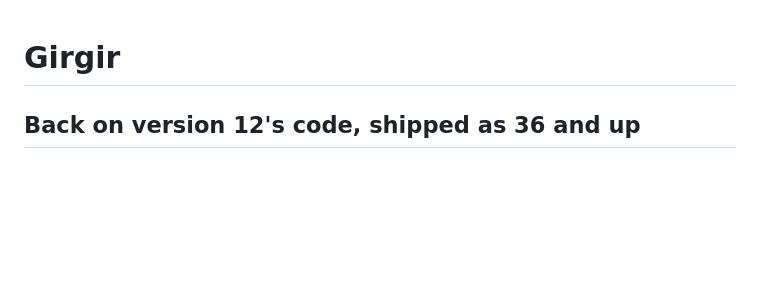
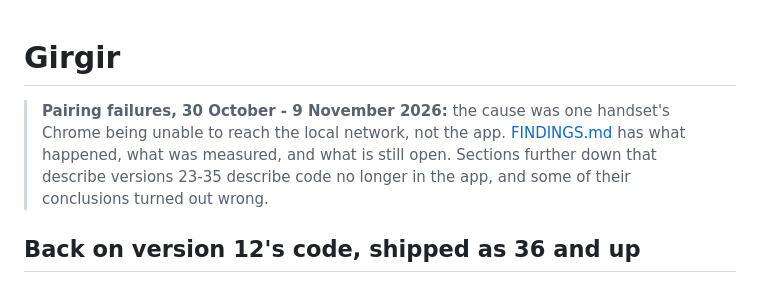
Before and after one commit to mottozo-gettingthere/girgir, a Markdown page: README.md, the part around one of its changes. Rendered like a GitHub page; blank space fills up the shorter version.

```diff
--- a/README.md
+++ b/README.md
@@ -1,4 +1,10 @@
 # Girgir
+
+> **Pairing failures, 30 October - 9 November 2026:** the cause was one
+> handset's Chrome being unable to reach the local network, not the app.
+> [FINDINGS.md](FINDINGS.md) has what happened, what was measured, and what is
+> still open. Sections further down that describe versions 23-35 describe code
+> no longer in the app, and some of their conclusions turned out wrong.
 
 ## Back on version 12's code, shipped as 36 and up
 
```
Also changed, not shown: other parts of README.md (+1 -2 lines), FINDINGS.md (added, +168 -0 lines).
